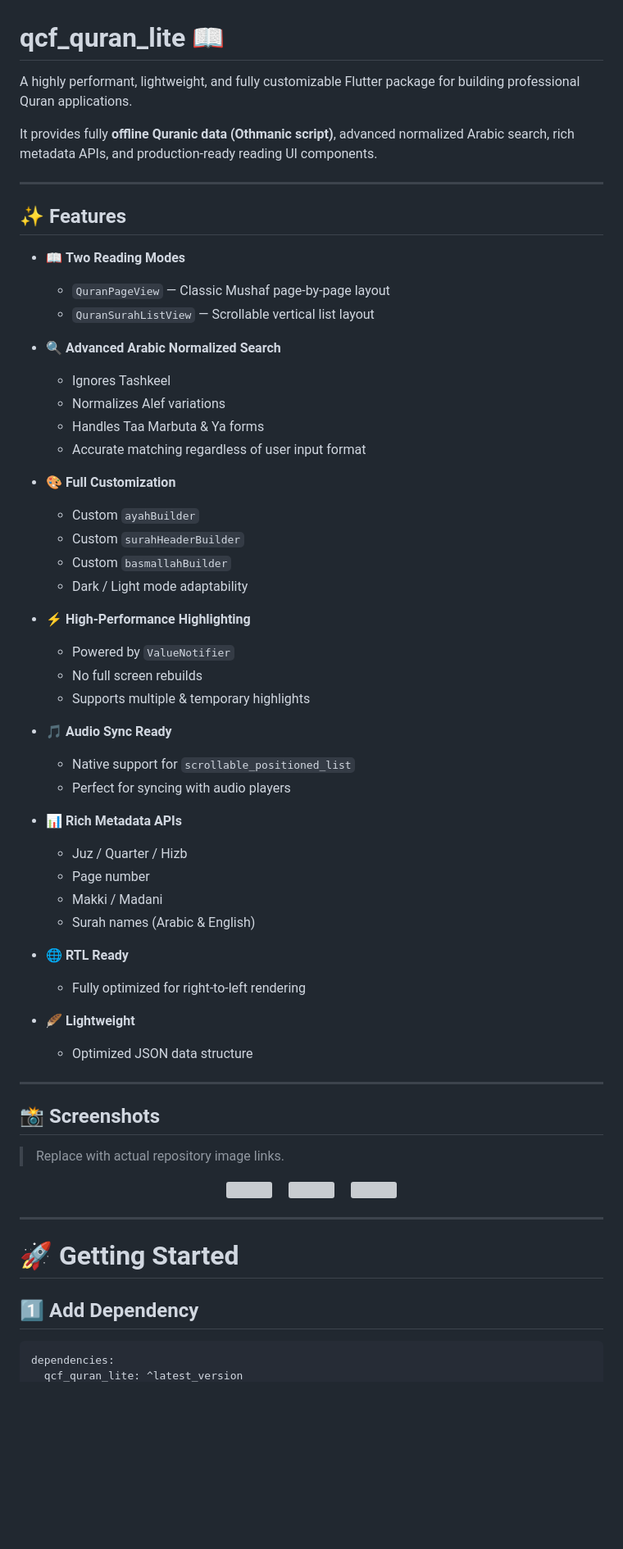
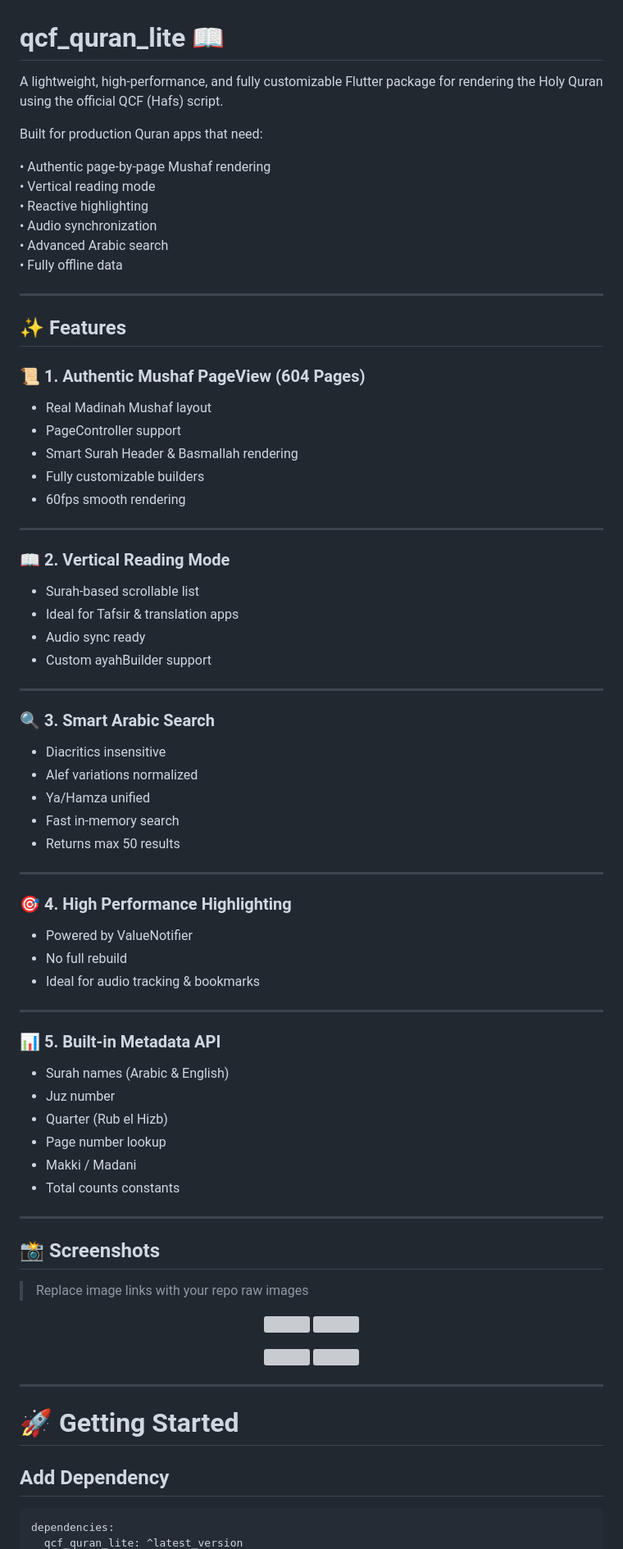
Before and after one commit to hussein12347/qcf_quran_lite, a Markdown page: README.md, the part around one of its changes. Shown at 82% size. GitHub-like rendering; blank space fills up the shorter version; grey boxes are pictures that could not be loaded.

````diff
--- a/README.md
+++ b/README.md
@@ -1,59 +1,71 @@
 # qcf_quran_lite 📖
 
-A highly performant, lightweight, and fully customizable Flutter package for building professional Quran applications.
+A lightweight, high-performance, and fully customizable Flutter package for rendering the Holy Quran using the official QCF (Hafs) script.
 
-It provides fully **offline Quranic data (Othmanic script)**, advanced normalized Arabic search, rich metadata APIs, and production-ready reading UI components.
+Built for production Quran apps that need:
+
+• Authentic page-by-page Mushaf rendering
+• Vertical reading mode
+• Reactive highlighting
+• Audio synchronization
+• Advanced Arabic search
+• Fully offline data
 
 ---
 
 ## ✨ Features
 
-- 📖 **Two Reading Modes**
-  - `QuranPageView` — Classic Mushaf page-by-page layout
-  - `QuranSurahListView` — Scrollable vertical list layout
+### 📜 1. Authentic Mushaf PageView (604 Pages)
+- Real Madinah Mushaf layout
+- PageController support
+- Smart Surah Header & Basmallah rendering
+- Fully customizable builders
+- 60fps smooth rendering
 
-- 🔍 **Advanced Arabic Normalized Search**
-  - Ignores Tashkeel
-  - Normalizes Alef variations
-  - Handles Taa Marbuta & Ya forms
-  - Accurate matching regardless of user input format
+---
 
-- 🎨 **Full Customization**
-  - Custom `ayahBuilder`
-  - Custom `surahHeaderBuilder`
-  - Custom `basmallahBuilder`
-  - Dark / Light mode adaptability
+### 📖 2. Vertical Reading Mode
+- Surah-based scrollable list
+- Ideal for Tafsir & translation apps
+- Audio sync ready
+- Custom ayahBuilder support
 
-- ⚡ **High-Performance Highlighting**
-  - Powered by `ValueNotifier`
-  - No full screen rebuilds
-  - Supports multiple & temporary highlights
+---
 
-- 🎵 **Audio Sync Ready**
-  - Native support for `scrollable_positioned_list`
-  - Perfect for syncing with audio players
+### 🔍 3. Smart Arabic Search
+- Diacritics insensitive
+- Alef variations normalized
+- Ya/Hamza unified
+- Fast in-memory search
+- Returns max 50 results
 
-- 📊 **Rich Metadata APIs**
-  - Juz / Quarter / Hizb
-  - Page number
-  - Makki / Madani
-  - Surah names (Arabic & English)
+---
 
-- 🌐 **RTL Ready**
-  - Fully optimized for right-to-left rendering
+### 🎯 4. High Performance Highlighting
+- Powered by ValueNotifier
+- No full rebuild
+- Ideal for audio tracking & bookmarks
 
-- 🪶 **Lightweight**
-  - Optimized JSON data structure
+---
+
+### 📊 5. Built-in Metadata API
+- Surah names (Arabic & English)
+- Juz number
+- Quarter (Rub el Hizb)
+- Page number lookup
+- Makki / Madani
+- Total counts constants
 
 ---
 
 ## 📸 Screenshots
 
-> Replace with actual repository image links.
+> Replace image links with your repo raw images
 
 <p align="center">
-  <img src="https://via.placeholder.com/250x500.png?text=Classic+Mushaf+View" width="250"/>
-  &nbsp;&nbsp;&nbsp;
-  <img src="https://via.placeholder.com/250x500.png?text=List+View" width="250"/>
-  &nbsp;&nbsp;&nbsp;
+  <img src="https://via.placeholder.com/250x500.png?text=Page+View" width="250"/>
+  <img src="https://via.placeholder.com/250x500.png?text=Surah+List+View" width="250"/>
+</p>
+
+<p align="center">
   <img src="https://via.placeholder.com/250x500.png?text=Search+Engine" width="250"/>
@@ -63,7 +76,7 @@ It provides fully **offline Quranic data (Othmanic script)**, advanced normalize
 
 # 🚀 Getting Started
 
-## 1️⃣ Add Dependency
+## Add Dependency
 
 ```yaml
 dependencies:
````
Also changed, not shown: other parts of README.md (+58 -153 lines).
